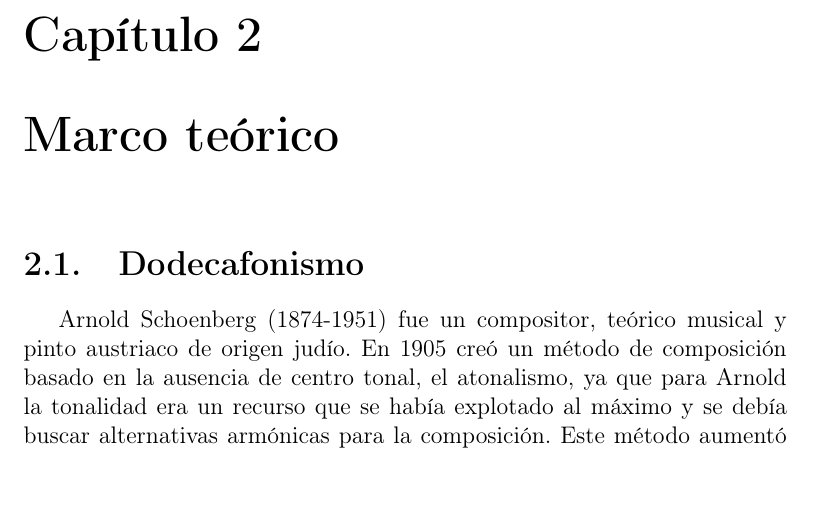
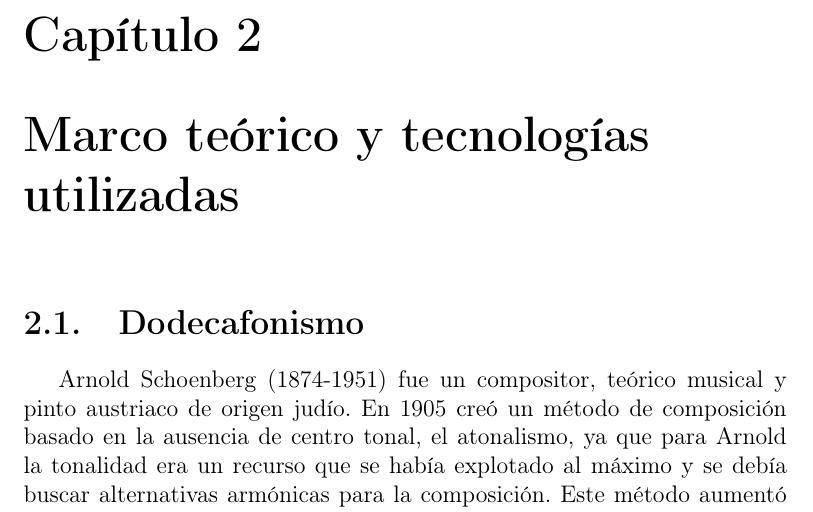
Before and after one commit to lpla/dodecahelper, a LaTeX book (Doc/TFG.tex): part of page 12 of 34, cut so that both start at the same text. Compiled offline with pdfLaTeX.

Commit message:
Actualizada la documentación

```diff
--- a/Doc/TFG.tex
+++ b/Doc/TFG.tex
@@ -94,14 +94,10 @@ Con el avance del procesamiento de la información, han surgido herramientas par
 
 Las áreas que más se tratan en estos grupos actualmente son la clasificación de música, análisis y composición automática (siendo esta la que más tiempo se lleva investigando y desarrollando). Todas estas áreas de la música conllevan el conocimiento de técnicas como el reconocimiento de patrones (\emph{pattern recognition}) o el aprendizaje máquina (\emph{machine learning}).
 
-\chapter{Marco teórico}\label{marcoteorico}
+\chapter{Marco teórico y tecnologías utilizadas}\label{marcoteorico}
 \section{Dodecafonismo}
-%TODO Reformar este parrafazo
-%Consejo de Lau: començes presentant al tal Schoemberg en una frase, després atonalisme (i les seues raons per a fer-ho, les característiques...), els dius que no li va molar per lo que fora però que això va ser la seua base per a lo que vindría després que va ser TACHÁN dodecafonisme (expliques lo que faça falta) y OH QUÉ COSAS mi trabajo va sobre shit dodecafónica
 
 Arnold Schoenberg (1874-1951) fue un compositor, teórico musical y pinto austriaco de origen judío. En 1905 creó un método de composición basado en la ausencia de centro tonal, el atonalismo, ya que para Arnold la tonalidad era un recurso que se había explotado al máximo y se debía buscar alternativas armónicas para la composición. Este método aumentó la dificultad de composición de obras extensas ya que era muy limitado para crear estructuras coherentes de larga duración sin que estuviesen apoyadas en un texto que las cohesionase. Este movivo provocó que entre 1914 y 1921 no publicara ningún escrito hasta que creó una solución. Entre 1921 y 1923 inició un método de composición musical derivado del atonalismo que solventaba sus limitaciones: el dodecafonismo (\emph{twelve-tone method})\cite{styleandidea}. La primera obra que publicó con este método es la Suite para piano Op. 25.
-
-%El dodecafonismo es un método de composición musical iniciado por \mbox{Arnold} Schoenberg en 1921-1923 en su obra Suite para piano Op. 25 \cite{styleandidea} después de un silencio donde no publicó nada entre 1914 y 1923 dado que se dio cuenta de que el atonalismo que creó en 1905 (donde no hay relaciones tonales entre los sonidos) producía limitaciones para realizar estructuras coherentes de larga duración en composiciones y que la única forma de que fuesen extensas era apoyándose en un texto para mantener la cohesión.
 
 Schoenberg creó este método por el mismo hecho histórico por el que se pasó de la música modal a la música tonal: por el desarrollo natural e histórico de la música.
 
```
